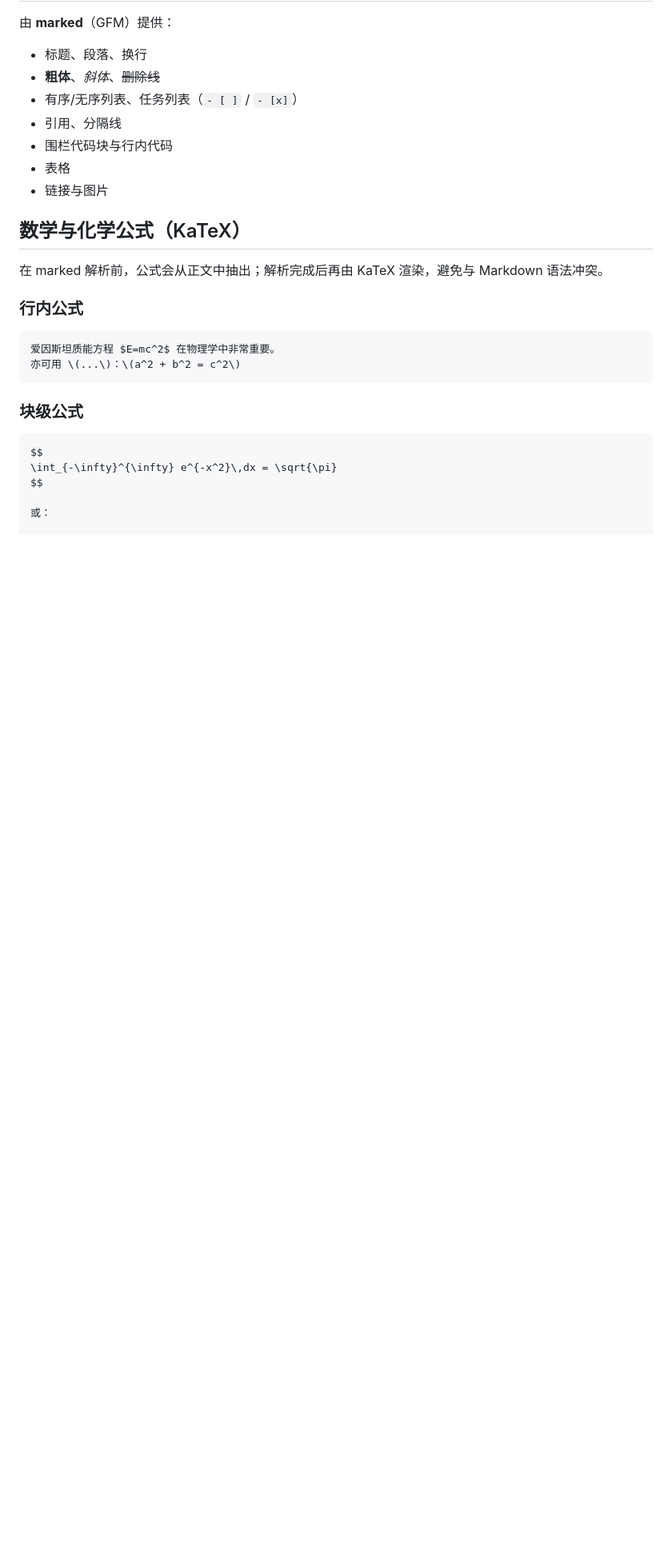
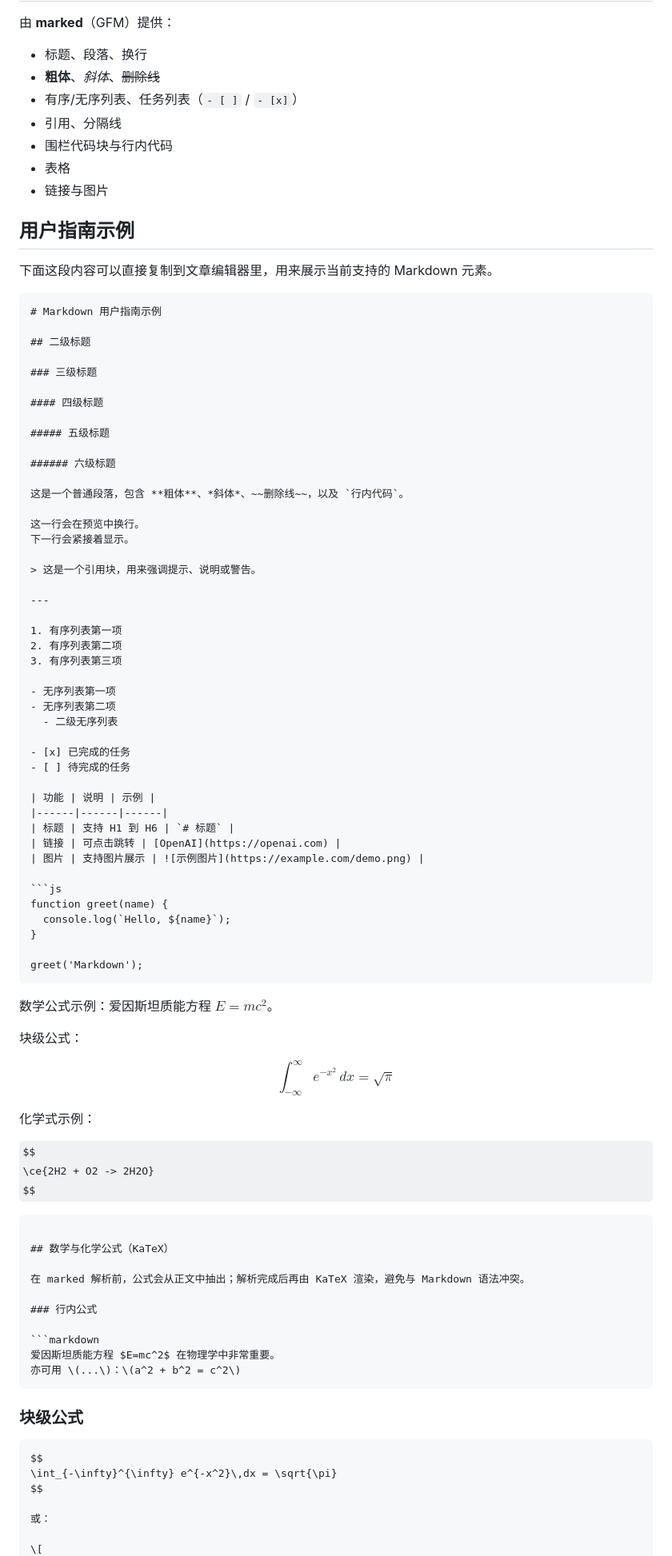
Before and after one commit to yaowangm/blogn2, a Markdown page: doc/MARKDOWN_KATEX.md, the part around the change. Shown at 80% size. Drawn GitHub-style; some formulas as TeX source; blank space fills up the shorter version.

Commit message:
Add markdown user guide example

````diff
--- a/doc/MARKDOWN_KATEX.md
+++ b/doc/MARKDOWN_KATEX.md
@@ -25,6 +25,72 @@ BlogN2 文章正文与编辑器预览使用 **marked** 解析 GitHub 风格 Mark
 - 围栏代码块与行内代码
 - 表格
 - 链接与图片
+
+## 用户指南示例
+
+下面这段内容可以直接复制到文章编辑器里，用来展示当前支持的 Markdown 元素。
+
+```markdown
+# Markdown 用户指南示例
+
+## 二级标题
+
+### 三级标题
+
+#### 四级标题
+
+##### 五级标题
+
+###### 六级标题
+
+这是一个普通段落，包含 **粗体**、*斜体*、~~删除线~~，以及 `行内代码`。
+
+这一行会在预览中换行。
+下一行会紧接着显示。
+
+> 这是一个引用块，用来强调提示、说明或警告。
+
+---
+
+1. 有序列表第一项
+2. 有序列表第二项
+3. 有序列表第三项
+
+- 无序列表第一项
+- 无序列表第二项
+  - 二级无序列表
+
+- [x] 已完成的任务
+- [ ] 待完成的任务
+
+| 功能 | 说明 | 示例 |
+|------|------|------|
+| 标题 | 支持 H1 到 H6 | `# 标题` |
+| 链接 | 可点击跳转 | [OpenAI](https://openai.com) |
+| 图片 | 支持图片展示 | ![示例图片](https://example.com/demo.png) |
+
+```js
+function greet(name) {
+  console.log(`Hello, ${name}`);
+}
+
+greet('Markdown');
+```
+
+数学公式示例：爱因斯坦质能方程 $E=mc^2$。
+
+块级公式：
+
+$$
+\int_{-\infty}^{\infty} e^{-x^2}\,dx = \sqrt{\pi}
+$$
+
+化学式示例：
+
+$$
+\ce{2H2 + O2 -> 2H2O}
+$$
+```
 
 ## 数学与化学公式（KaTeX）
 
````
